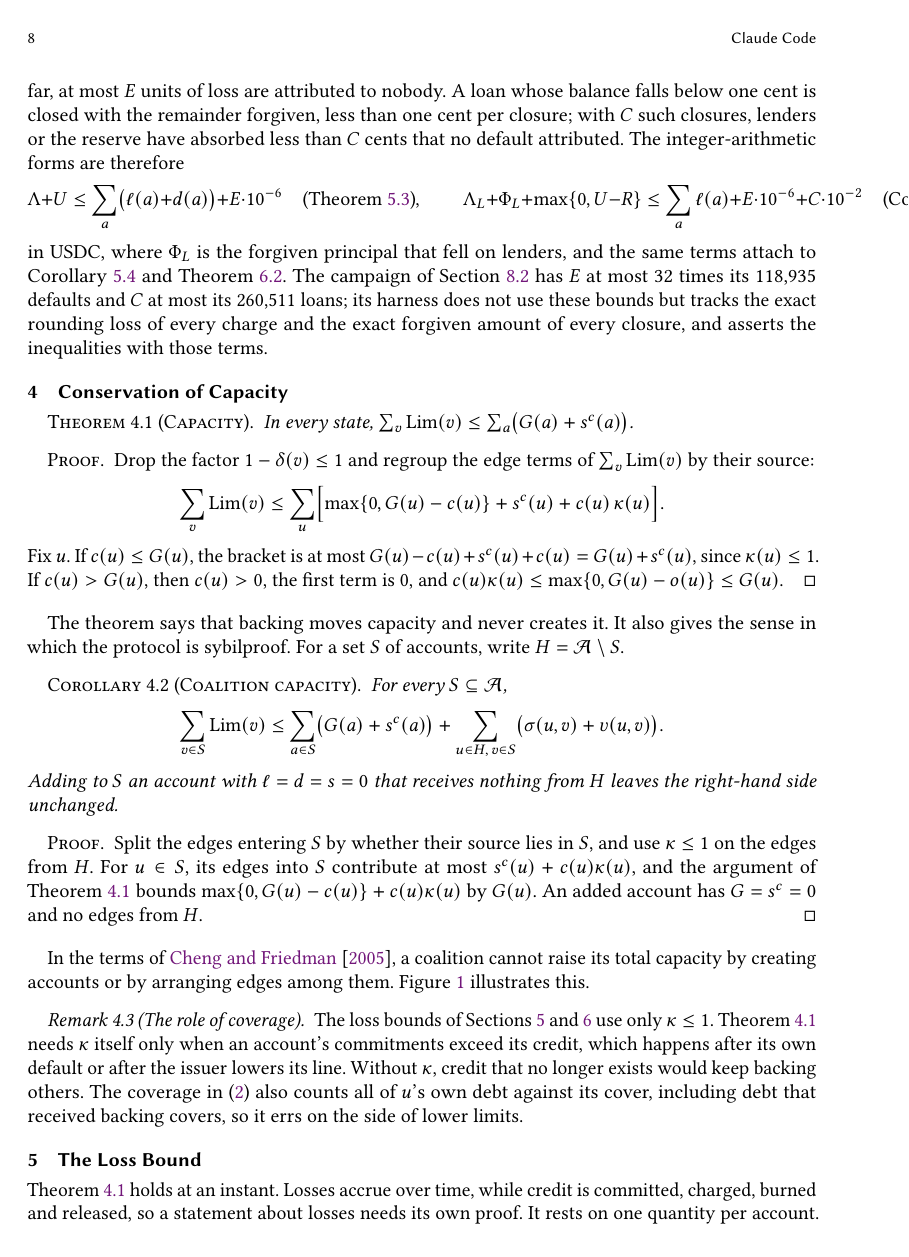
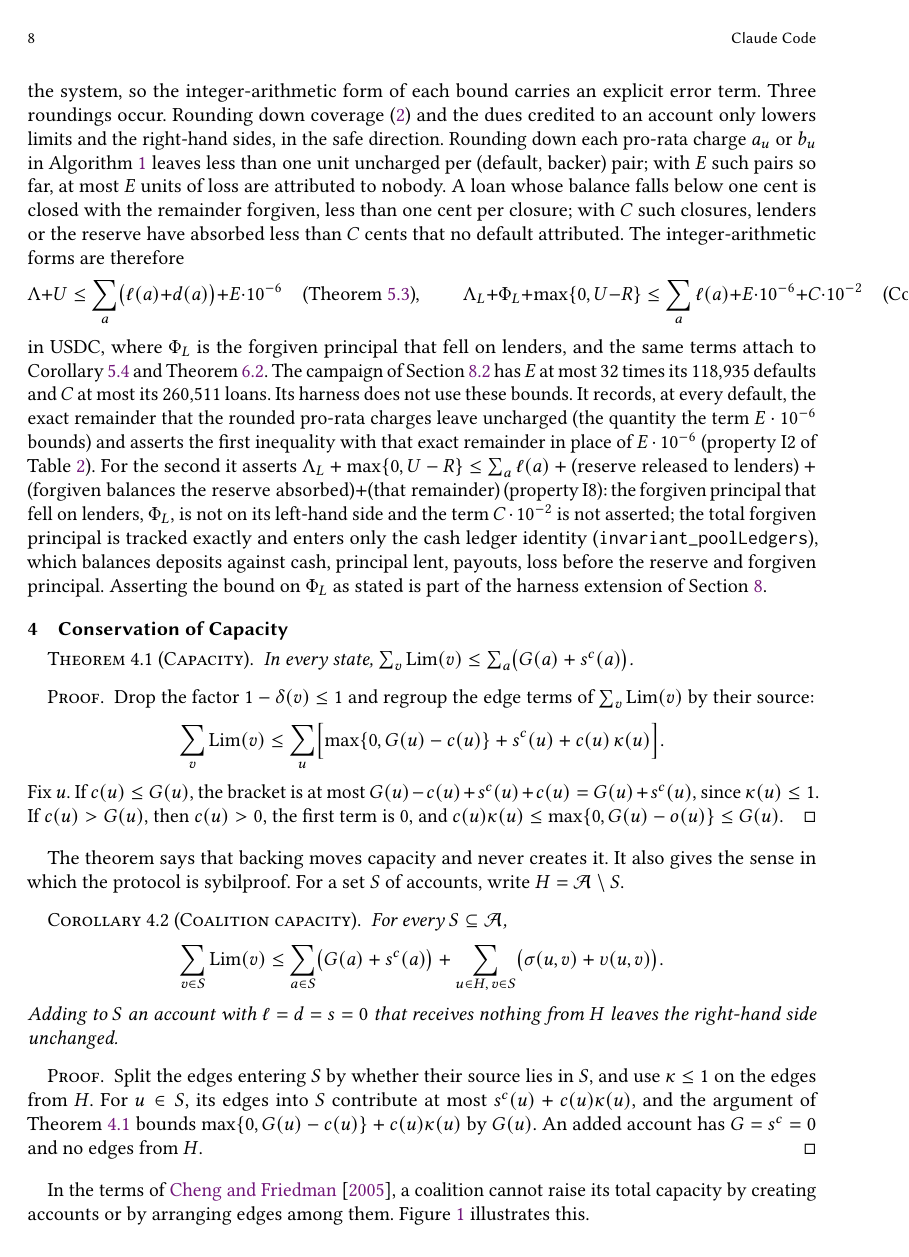
Before and after one commit to scottonchain/microcredit-theory, a LaTeX paper (conserved-credit/paper.tex): page 8 of 22 before the commit and page 8 of 23 after it. Compiled offline with pdfLaTeX.

Commit message:
conserved-credit: which inequalities the harness asserts, and the collateral sentences restricted to the protocols named (recheck C2, comment 8)
Remark 3.3 now states exactly what the invariant harness asserts in place of the integer-arithmetic bounds: property I2 asserts the loss theorem with the exact uncharged remainder of the rounded pro-rata charges in place of the E term; property I8 asserts lenders' realised loss plus the uncovered exposure at most the issued lines plus the reserve released, the forgiven balances the reserve absorbed and that remainder; the forgiven principal that fell on lenders is not on I8's left-hand side and the C term is not asserted, the total forgiven principal entering only the cash ledger identity. Asserting that bound is listed with the harness extension of Section 8.

The abstract and the introduction now say that the widely used lending protocols, Compound and Aave among them, require collateral, in place of a universal statement about lending on public blockchains.

Co-Authored-By: Claude <noreply@anthropic.com>

```diff
--- a/conserved-credit/paper.tex
+++ b/conserved-credit/paper.tex
@@ -87,3 +87,5 @@ worth more than the loan, and a smart contract sells them if their value falls
+them if their value falls \citep{leshner2019compound,aave2020}. The requirement follows from the
+setting. Accounts cost
 nothing to create and carry no identity, so a protocol that extended unsecured credit to one account
 would extend it to every account an attacker can create \citep{douceur2002sybil}. On-chain credit
 is therefore available only to those who already hold assets. It is unavailable to borrowers
@@ -428,9 +430,18 @@ integer-arithmetic forms are therefore
 \]
 in USDC, where $\Phi_L$ is the forgiven principal that fell on lenders, and the same terms attach to
 Corollary~\ref{cor:cut} and Theorem~\ref{thm:changing}. The campaign of Section~\ref{sec:fuzz} has
-$E$ at most 32 times its \FuzzDefaults{} defaults and $C$ at most its \FuzzLoans{} loans; its harness
-does not use these bounds but tracks the exact rounding loss of every charge and the exact forgiven
-amount of every closure, and asserts the inequalities with those terms.
+$E$ at most 32 times its \FuzzDefaults{} defaults and $C$ at most its \FuzzLoans{} loans. Its harness
+does not use these bounds. It records, at every default, the exact remainder that the rounded
+pro-rata charges leave uncharged (the quantity the term $E\cdot10^{-6}$ bounds) and asserts the first
+inequality with that exact remainder in place of $E\cdot10^{-6}$ (property I2 of
+Table~\ref{tab:coverage}). For the second it asserts
+$\Lambda_L+\max\{0,U-R\}\le\sum_a\ell(a)+\text{(reserve released to lenders)}+\text{(forgiven balances the
+reserve absorbed)}+\text{(that remainder)}$ (property I8): the forgiven principal that fell on
+lenders, $\Phi_L$, is not on its left-hand side and the term $C\cdot10^{-2}$ is not asserted; the
+total forgiven principal is tracked exactly and enters only the cash ledger identity
+(\texttt{invariant\_poolLedgers}), which balances deposits against cash, principal lent, payouts,
+loss before the reserve and forgiven principal. Asserting the bound on $\Phi_L$ as stated is part
+of the harness extension of Section~\ref{sec:validation}.
 \end{remark}
 
 % ---------------------------------------------------------------------------------------------
```
Also changed, not shown: conserved-credit/paper.pdf, conserved-credit/paper.tex (10 more changed lines).
